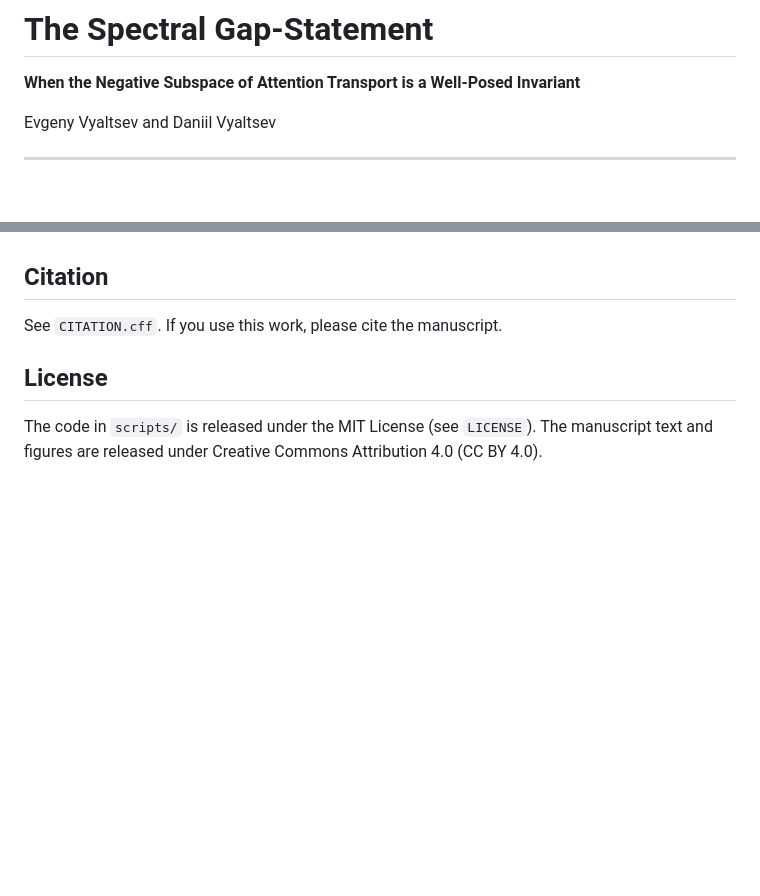
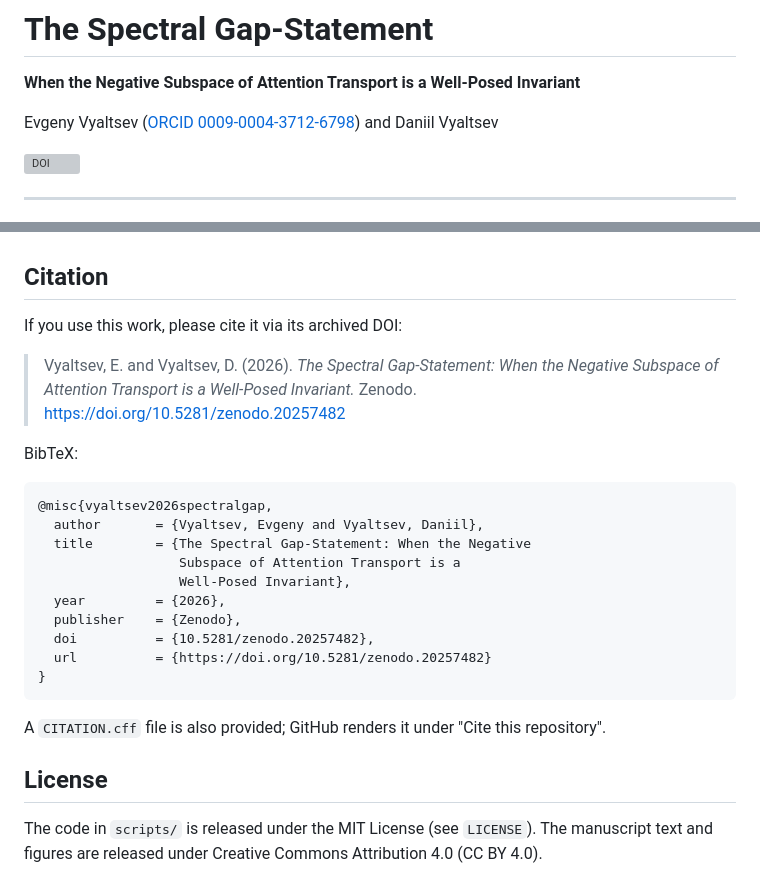
Before and after one commit to Seqev/spectral-gap-statement, a Markdown page: README.md, 2 parts joined by grey strips. Rendered like a GitHub page; blank space fills up the shorter version; grey boxes are pictures that could not be loaded.

Commit message:
Update README with author info and citation details
Added ORCID link, DOI badge, and citation information.

````diff
--- a/README.md
+++ b/README.md
@@ -2,7 +2,9 @@
 
 **When the Negative Subspace of Attention Transport is a Well-Posed Invariant**
 
-Evgeny Vyaltsev and Daniil Vyaltsev
+Evgeny Vyaltsev ([ORCID 0009-0004-3712-6798](https://orcid.org/0009-0004-3712-6798)) and Daniil Vyaltsev
+
+[![DOI](https://zenodo.org/badge/DOI/10.5281/zenodo.20257482.svg)](https://doi.org/10.5281/zenodo.20257482)
 
 ---
 
@@ -110,7 +112,29 @@ Stated plainly, as in the manuscript:
 
 ## Citation
 
-See `CITATION.cff`. If you use this work, please cite the manuscript.
+If you use this work, please cite it via its archived DOI:
+
+> Vyaltsev, E. and Vyaltsev, D. (2026). *The Spectral Gap-Statement:
+> When the Negative Subspace of Attention Transport is a Well-Posed
+> Invariant.* Zenodo. https://doi.org/10.5281/zenodo.20257482
+
+BibTeX:
+
+```bibtex
+@misc{vyaltsev2026spectralgap,
+  author       = {Vyaltsev, Evgeny and Vyaltsev, Daniil},
+  title        = {The Spectral Gap-Statement: When the Negative
+                  Subspace of Attention Transport is a
+                  Well-Posed Invariant},
+  year         = {2026},
+  publisher    = {Zenodo},
+  doi          = {10.5281/zenodo.20257482},
+  url          = {https://doi.org/10.5281/zenodo.20257482}
+}
+```
+
+A `CITATION.cff` file is also provided; GitHub renders it under
+"Cite this repository".
 
 ## License
 
````
